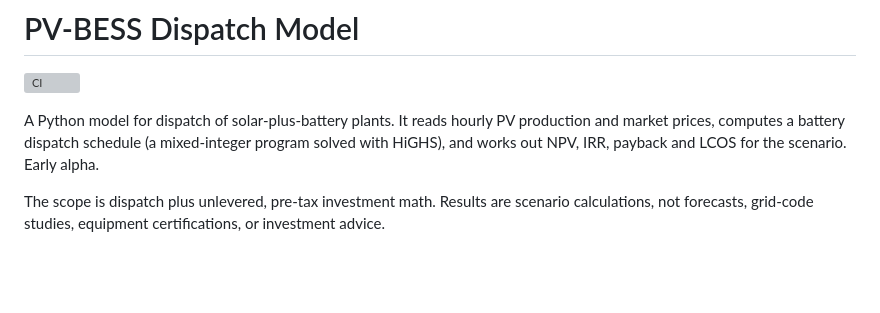
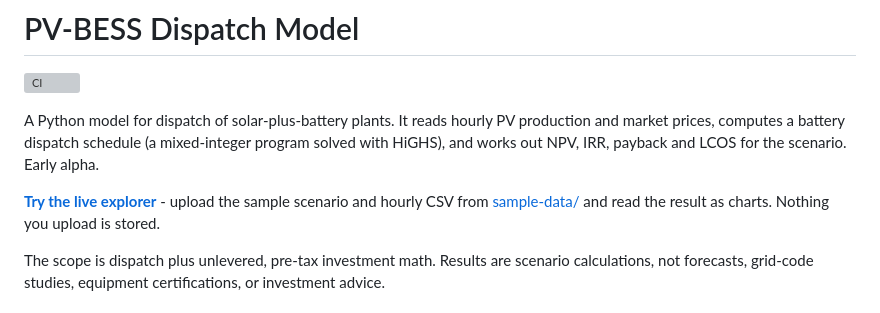
Before and after one commit to NishikawaButterfly/pv-bess-hybrid, a Markdown page: README.md, the part around the change. Rendered like a GitHub page; blank space fills up the shorter version; grey boxes are pictures that could not be loaded.

Commit message:
Link the live explorer

```diff
--- a/README.md
+++ b/README.md
@@ -3,6 +3,10 @@
 [![CI](https://github.com/NishikawaButterfly/pv-bess-hybrid/actions/workflows/ci.yml/badge.svg)](https://github.com/NishikawaButterfly/pv-bess-hybrid/actions/workflows/ci.yml)
 
 A Python model for dispatch of solar-plus-battery plants. It reads hourly PV production and market prices, computes a battery dispatch schedule (a mixed-integer program solved with HiGHS), and works out NPV, IRR, payback and LCOS for the scenario. Early alpha.
+
+[**Try the live explorer**](https://pv-bess-hybrid.fly.dev/) - upload the
+sample scenario and hourly CSV from [sample-data/](sample-data/) and read the
+result as charts. Nothing you upload is stored.
 
 The scope is dispatch plus unlevered, pre-tax investment math. Results are scenario calculations, not forecasts, grid-code studies, equipment certifications, or investment advice.
 
```
